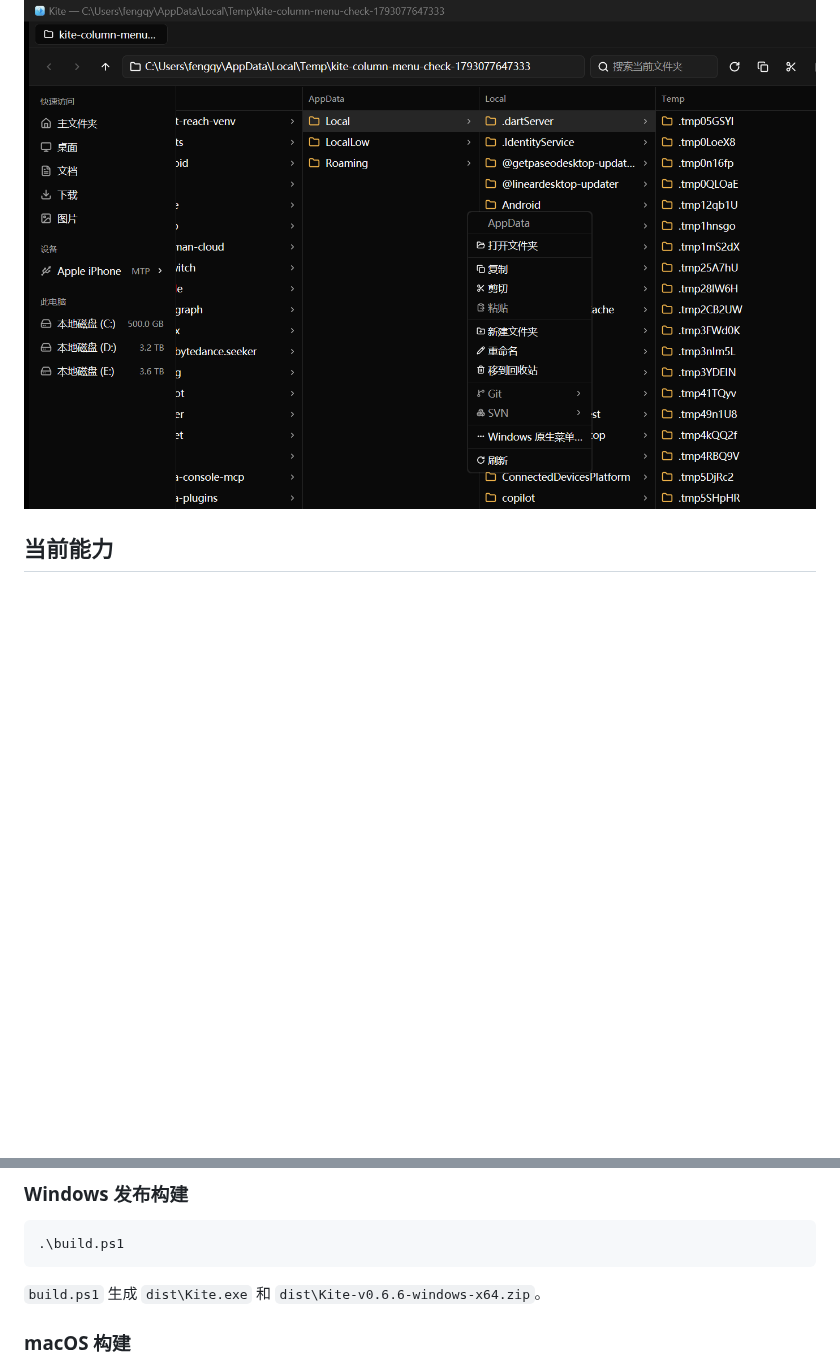
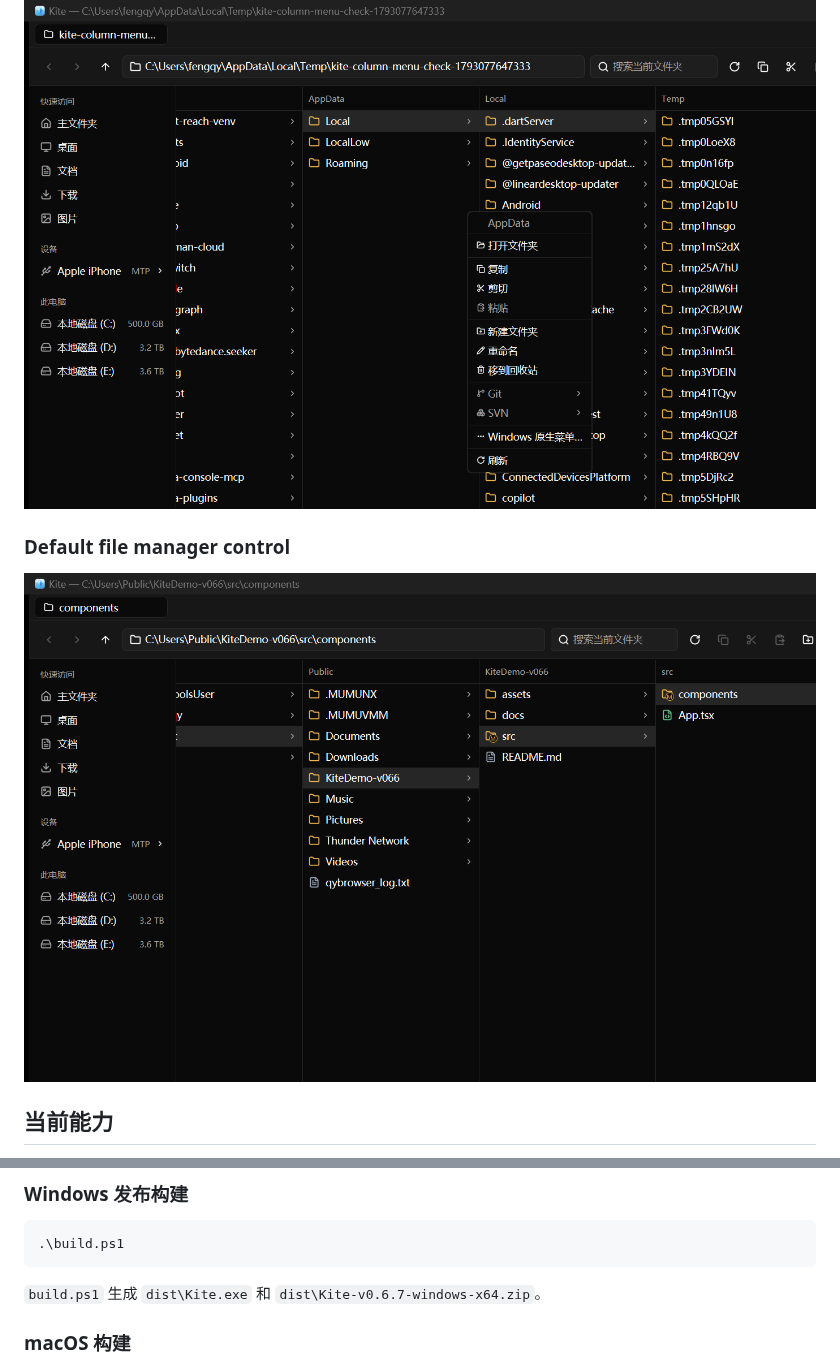
Before and after one commit to wyz541/kite, a Markdown page: README.md, 2 parts joined by grey strips. GitHub-like rendering; pictures changed too: docs/screenshots/default-file-manager.png (added); blank space fills up the shorter version.

Commit message:
feat: support default file manager integration

````diff
--- a/README.md
+++ b/README.md
@@ -48,6 +48,10 @@ Kite 把界面当作一条可牵引的线。
 
 ![Kite column directory context menu](docs/screenshots/column-context-menu.png)
 
+### Default file manager control
+
+![Kite default file manager control](docs/screenshots/default-file-manager.png)
+
 ## 当前能力
 
 - 浏览本机文件夹。
@@ -366,7 +389,7 @@ cargo run --features windows-ui -- "C:\Work\Project"
 .\build.ps1
 ```
 
-`build.ps1` 生成 `dist\Kite.exe` 和 `dist\Kite-v0.6.6-windows-x64.zip`。
+`build.ps1` 生成 `dist\Kite.exe` 和 `dist\Kite-v0.6.7-windows-x64.zip`。
 
 ### macOS 构建
 
````
Also changed, not shown: other parts of README.md (+19 -0 lines), apps/macos/README.md (+2 -0 lines), docs/RELEASE_NOTES_v0.6.7.md (added, +61 -0 lines), docs/architecture/default-file-manager.md (added, +172 -0 lines), docs/architecture/platforms.md (+11 -0 lines), 11 other files.
